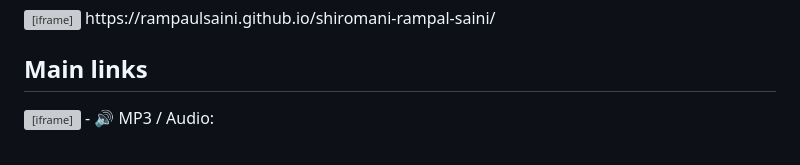
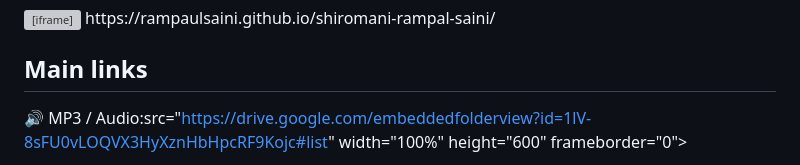
Before and after one commit to rampaulsaini/shiromani-rampal-saini, a Markdown page: README.md, the part around the change. GitHub-like rendering; grey boxes are pictures that could not be loaded.

```diff
--- a/README.md
+++ b/README.md
@@ -16,7 +16,7 @@ Yatharth presents an experiential path — a direct, living realization of one
 https://rampaulsaini.github.io/shiromani-rampal-saini/
 
 ## Main links
-<iframe src="https://drive.google.com/embeddedfolderview?id=1lV-8sFU0vLOQVX3HyXznHbHpcRF9Kojc#list"
+🔊 MP3 / Audio:src="https://drive.google.com/embeddedfolderview?id=1lV-8sFU0vLOQVX3HyXznHbHpcRF9Kojc#list"
 width="100%"
 height="600"
 frameborder="0">
```
